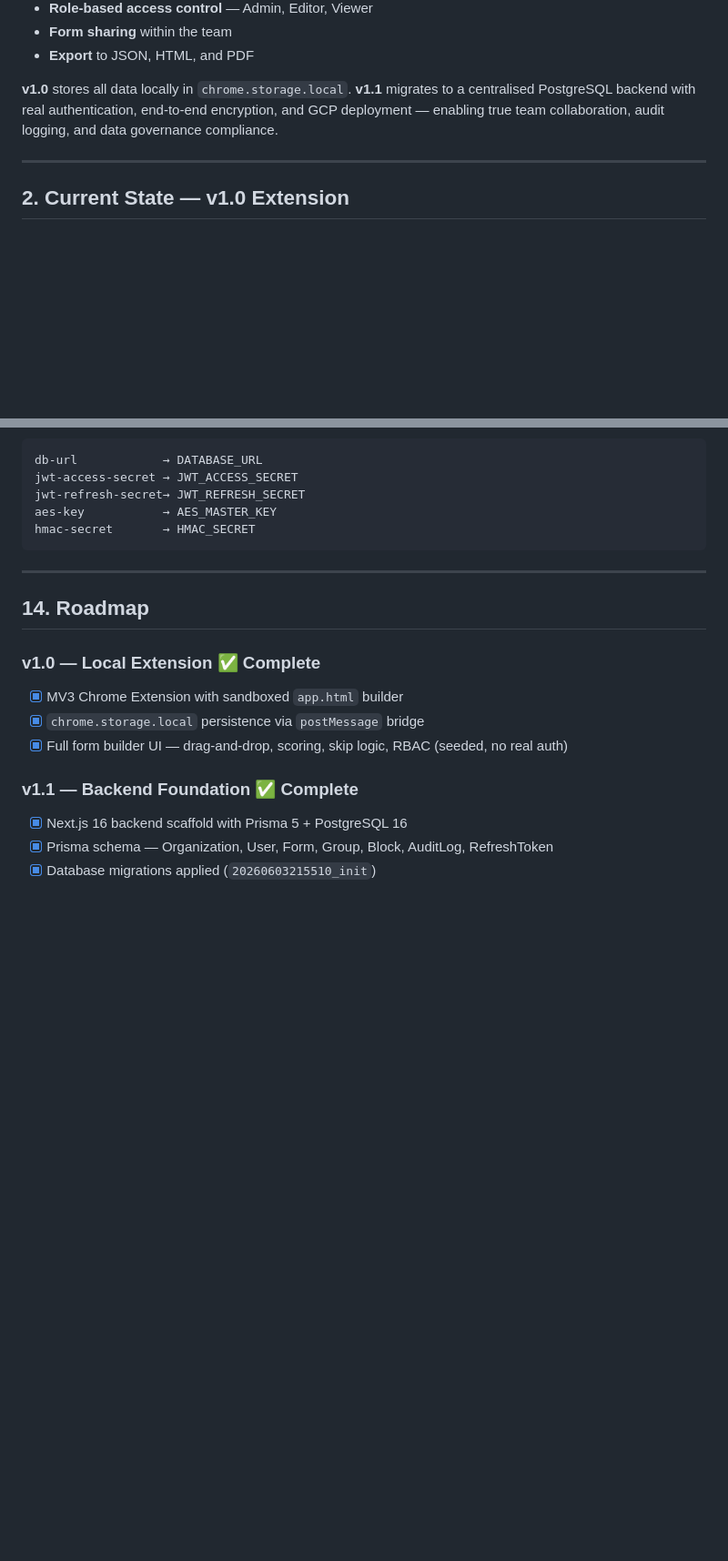
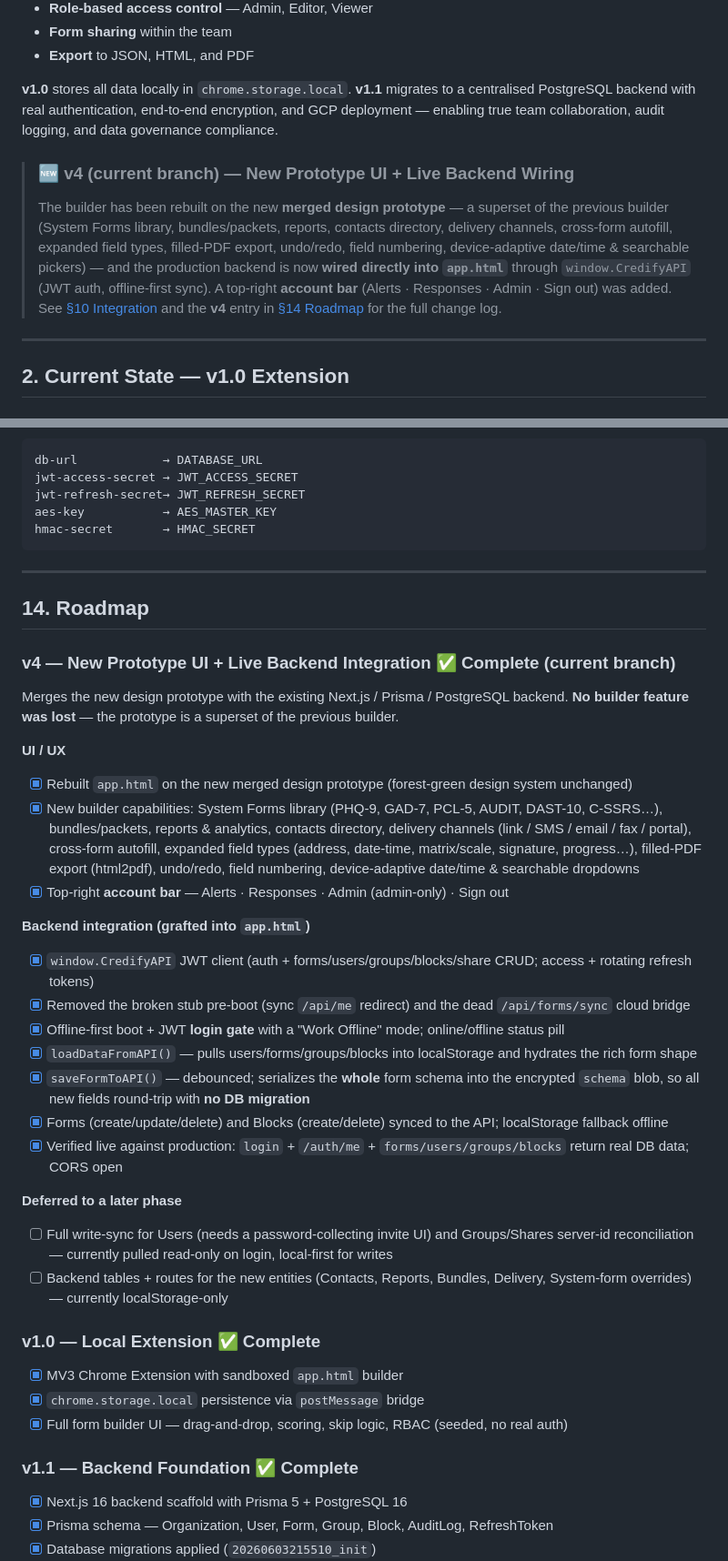
Before and after one commit to anupammo/credifyfbs, a Markdown page: README.md, 2 parts joined by grey strips. Shown at 91% size. Rendered like a GitHub page; blank space fills up the shorter version.

```diff
--- a/README.md
+++ b/README.md
@@ -42,6 +44,16 @@
 - **Export** to JSON, HTML, and PDF
 
 **v1.0** stores all data locally in `chrome.storage.local`. **v1.1** migrates to a centralised PostgreSQL backend with real authentication, end-to-end encryption, and GCP deployment — enabling true team collaboration, audit logging, and data governance compliance.
+
+> ### 🆕 v4 (current branch) — New Prototype UI + Live Backend Wiring
+> The builder has been rebuilt on the new **merged design prototype** — a superset of the
+> previous builder (System Forms library, bundles/packets, reports, contacts directory,
+> delivery channels, cross-form autofill, expanded field types, filled-PDF export, undo/redo,
+> field numbering, device-adaptive date/time & searchable pickers) — and the production
+> backend is now **wired directly into `app.html`** through `window.CredifyAPI` (JWT auth,
+> offline-first sync). A top-right **account bar** (Alerts · Responses · Admin · Sign out) was
+> added. See [§10 Integration](#10-extension--backend-integration) and the
+> **v4** entry in [§14 Roadmap](#14-roadmap) for the full change log.
 
 ---
 
@@ -1124,6 +1162,29 @@ hmac-secret       → HMAC_SECRET
 
 ## 14. Roadmap
 
+### v4 — New Prototype UI + Live Backend Integration ✅ Complete (current branch)
+
+Merges the new design prototype with the existing Next.js / Prisma / PostgreSQL backend.
+**No builder feature was lost** — the prototype is a superset of the previous builder.
+
+**UI / UX**
+- [x] Rebuilt `app.html` on the new merged design prototype (forest-green design system unchanged)
+- [x] New builder capabilities: System Forms library (PHQ-9, GAD-7, PCL-5, AUDIT, DAST-10, C-SSRS…), bundles/packets, reports & analytics, contacts directory, delivery channels (link / SMS / email / fax / portal), cross-form autofill, expanded field types (address, date-time, matrix/scale, signature, progress…), filled-PDF export (html2pdf), undo/redo, field numbering, device-adaptive date/time & searchable dropdowns
+- [x] Top-right **account bar** — Alerts · Responses · Admin (admin-only) · Sign out
+
+**Backend integration (grafted into `app.html`)**
+- [x] `window.CredifyAPI` JWT client (auth + forms/users/groups/blocks/share CRUD; access + rotating refresh tokens)
+- [x] Removed the broken stub pre-boot (sync `/api/me` redirect) and the dead `/api/forms/sync` cloud bridge
+- [x] Offline-first boot + JWT **login gate** with a "Work Offline" mode; online/offline status pill
+- [x] `loadDataFromAPI()` — pulls users/forms/groups/blocks into localStorage and hydrates the rich form shape
+- [x] `saveFormToAPI()` — debounced; serializes the **whole** form schema into the encrypted `schema` blob, so all new fields round-trip with **no DB migration**
+- [x] Forms (create/update/delete) and Blocks (create/delete) synced to the API; localStorage fallback offline
+- [x] Verified live against production: `login` + `/auth/me` + `forms/users/groups/blocks` return real DB data; CORS open
+
+**Deferred to a later phase**
+- [ ] Full write-sync for Users (needs a password-collecting invite UI) and Groups/Shares server-id reconciliation — currently pulled read-only on login, local-first for writes
+- [ ] Backend tables + routes for the new entities (Contacts, Reports, Bundles, Delivery, System-form overrides) — currently localStorage-only
+
 ### v1.0 — Local Extension ✅ Complete
 
 - [x] MV3 Chrome Extension with sandboxed `app.html` builder
```
Also changed, not shown: other parts of README.md (+38 -8 lines).
